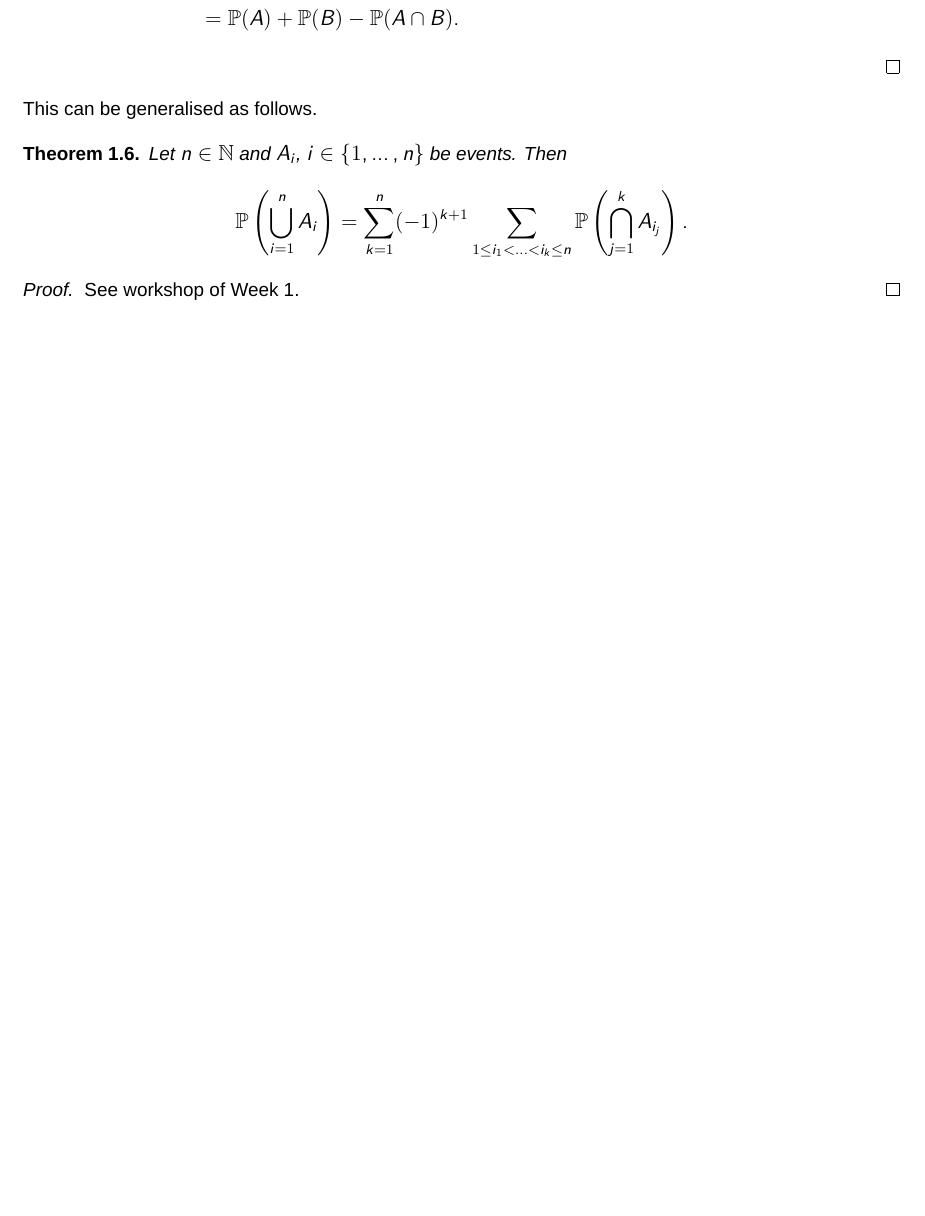
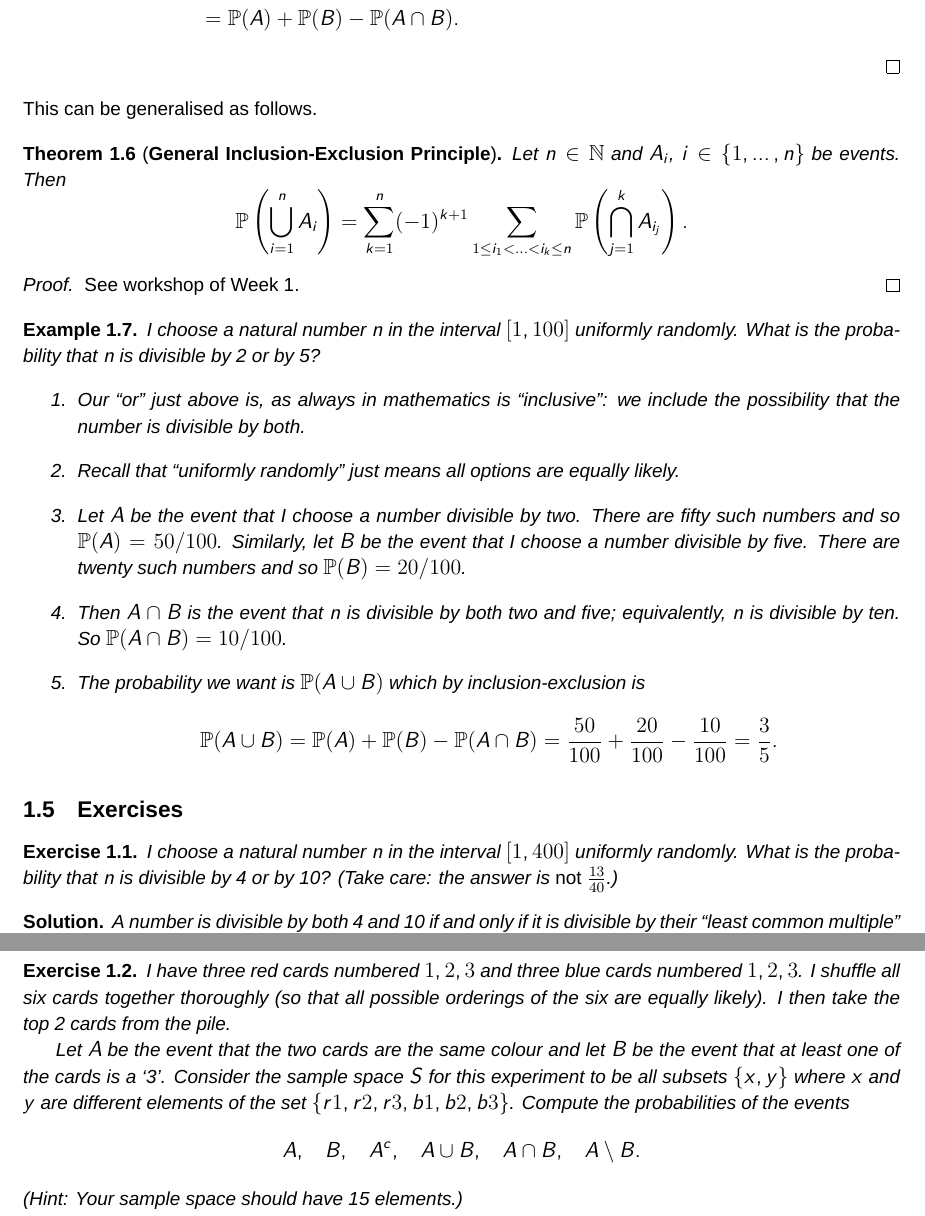
Before and after one commit to ericrogers36/uoe-prob-notes-2324, a LaTeX document (main.tex, which reads src/W01.tex): part of page 6 of 15 before the commit and two parts of pages 6 and 7 of 16 after it, the two joined at a grey line, cut so that both start at the same text, the shorter picture padded with empty space. Compiled offline with XeLaTeX.

Commit message:
created "example" and "solution" environments, some work on W01

```diff
--- a/main.tex
+++ b/main.tex
@@ -15,8 +15,10 @@
 \newtheorem{lem}[thm]{Lemma}
 \newtheorem{prop}[thm]{Proposition}
 \newtheorem*{corr}{Corollary}
-\newtheorem{examp}[thm]{Example}
+\newtheorem{example}[thm]{Example}
 \newtheorem{defn}[thm]{Definition}
+\newtheorem{exer}{Exercise}[section]
+\newtheorem*{sol}{Solution}
 
 
 \usepackage{graphicx}
--- a/src/W01.tex
+++ b/src/W01.tex
@@ -64,10 +64,44 @@ Observe that $A \cup B = (A \setminus B) \sqcup (A \cap B) \sqcup (B \setminus A
 \end{align*}
 \end{proof}
 \noindent This can be generalised as follows.
-\begin{thm}
+\begin{thm}[\textbf{General Inclusion-Exclusion Principle}]
 Let $n \in \NN$ and $A_i$, $i\in \{ 1, \ldots, n \}$ be events. Then
 \[\PP\left(\bigcup_{i=1}^n A_i \right) = \sum_{k=1}^n (-1)^{k+1} \sum\limits_{1 \leq i_1 < \ldots < i_k \leq n} \PP\left( \bigcap_{j=1}^k A_{i_j}\right).\]
 \end{thm}
 \begin{proof}
 See workshop of Week 1.
 \end{proof}
+
+\begin{example}
+I choose a natural number $n$ in the interval $[1,100]$ uniformly randomly. What is the probability that $n$ is divisible by 2 or by 5?
+\begin{enumerate}
+    \item Our ``or'' just above is, as always in mathematics is ``inclusive'': we include the possibility that the number is divisible by both.
+    \item Recall that ``uniformly randomly'' just means all options are equally likely.
+    \item Let $A$ be the event that I choose a number divisible by two. There are fifty such numbers and so $\PP(A) = 50/100$. Similarly, let $B$ be the event that I choose a number divisible by five. There are twenty such numbers and so $\PP(B) = 20/100$.
+    \item Then $A \cap B$ is the event that $n$ is divisible by both two and five; equivalently, $n$ is divisible by ten. So $\PP(A \cap B) = 10/100$.
+    \item The probability we want is $\PP(A \cup B)$ which by inclusion-exclusion is
+    \[
+     \PP(A \cup B) = \PP(A) + \PP(B) - \PP(A \cap B) =
+      \frac{50}{100} + \frac{20}{100} - \frac{10}{100} = \frac35.
+    \]
+\end{enumerate}
+\end{example}
+
+\subsection{Exercises}
+\begin{exer}
+I choose a natural number $n$ in the interval $[1,400]$ uniformly randomly. What is the probability that $n$ is divisible by 4 or by 10?  (Take care: the answer is \emph{not} $\frac{13}{40}$.)
+\end{exer}
+
+\begin{sol}
+A number is divisible by both 4 and 10 if and only if it is divisible by their ``least common multiple'' which is 20.  The answer is $\frac{3}{10}$.
+\end{sol}
+
+\begin{exer}
+I have three red cards numbered $1,2,3$ and three blue cards numbered $1,2,3$.  I shuffle all six cards together thoroughly (so that all possible orderings of the six are equally likely). I then take the top 2 cards from the pile.
+
+Let $A$ be the event that the two cards are the same colour and let $B$ be the event that at least one of the cards is a `3'. Consider the sample space $S$ for this experiment to be all subsets $\{ x,y \}$ where $x$ and $y$ are different elements of the set $\{ r1, r2, r3, b1, b2, b3\}$. Compute the probabilities of the events
+ \[
+   A,\quad B,\quad A^c,\quad A \cup B,\quad A \cap B,\quad A \setminus B.
+ \]
+(Hint: Your sample space should have 15 elements.)
+\end{exer}
```
Also changed, not shown: src/W02.tex (+2 -2 lines).
